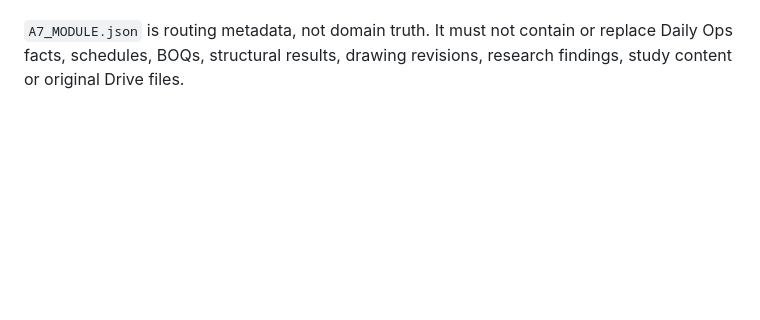
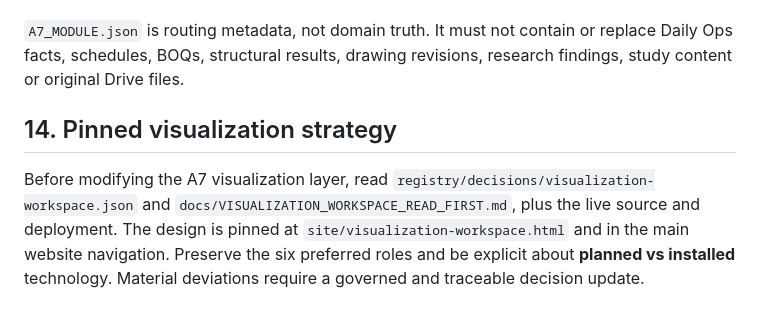
Before and after one commit to FabinGurung/JP_A7_System_Registry_and_Knowledge_Graph, a Markdown page: A7_READ_FIRST.md, the part around the change. Drawn GitHub-style; blank space fills up the shorter version.

Commit message:
A7-SEQ-000012: require visualization decision read-first

```diff
--- a/A7_READ_FIRST.md
+++ b/A7_READ_FIRST.md
@@ -160,3 +160,7 @@ When entering a module:
 8. Provider-read back the mutation.
 
 `A7_MODULE.json` is routing metadata, not domain truth. It must not contain or replace Daily Ops facts, schedules, BOQs, structural results, drawing revisions, research findings, study content or original Drive files.
+
+## 14. Pinned visualization strategy
+
+Before modifying the A7 visualization layer, read `registry/decisions/visualization-workspace.json` and `docs/VISUALIZATION_WORKSPACE_READ_FIRST.md`, plus the live source and deployment. The design is pinned at `site/visualization-workspace.html` and in the main website navigation. Preserve the six preferred roles and be explicit about **planned vs installed** technology. Material deviations require a governed and traceable decision update.
```
